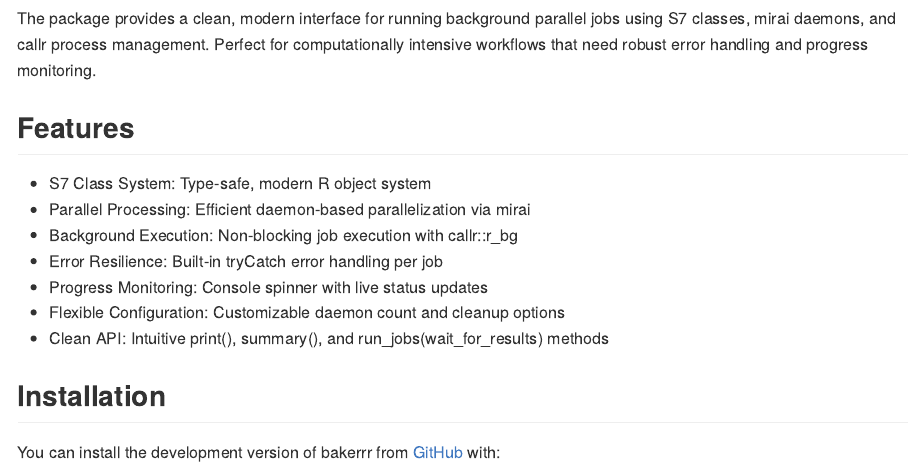
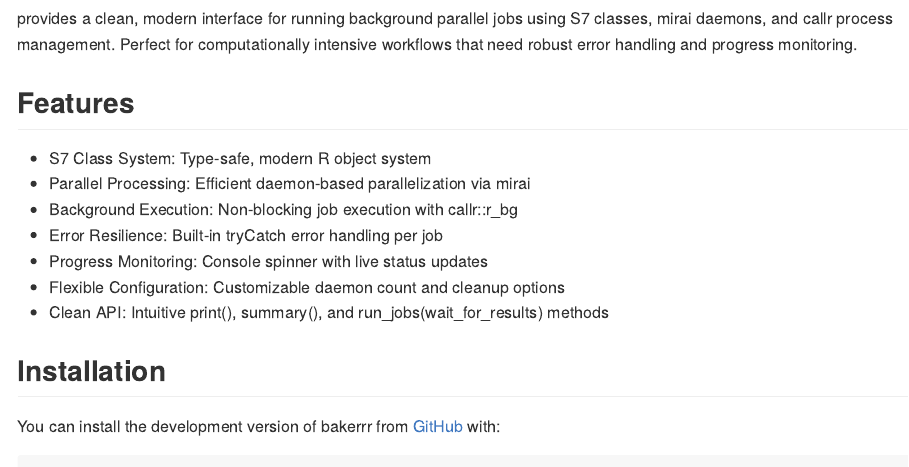
Before and after one commit to anirbanshaw24/bakerrr, an R Markdown document (README.Rmd): the page in a window 1100 px wide, from 170 px down. The pictures show the output file README.md that the author committed with the source, drawn offline in the style of GitHub; badge pictures from the web are left out.

Commit message:
update DESC

```diff
--- a/README.Rmd
+++ b/README.Rmd
@@ -25,7 +25,7 @@
 
 ## Elegant S7-based parallel job orchestration for R
 
-The package \code{bakerrr} provides a clean, modern interface for running background parallel jobs using S7 classes, mirai daemons, and callr process management. Perfect for computationally intensive workflows that need robust error handling and progress monitoring.
+\code{bakerrr} provides a clean, modern interface for running background parallel jobs using S7 classes, mirai daemons, and callr process management. Perfect for computationally intensive workflows that need robust error handling and progress monitoring.
 
 ## Features
 
--- a/inst/pkgdown.yml
+++ b/inst/pkgdown.yml
@@ -5,7 +5,7 @@
   log_file: log_file.html
   simple_example: simple_example.html
   vs_mirai: vs_mirai.html
-last_built: 2025-09-17T14:59Z
+last_built: 2025-09-25T10:22Z
 urls:
   reference: https://github.com/anirbanshaw24/bakerrr/reference
   article: https://github.com/anirbanshaw24/bakerrr/articles
```
Also changed, not shown: README.md, docs/pkgdown.yml, docs/search.json, validation/coverage.html, 6 other files.
